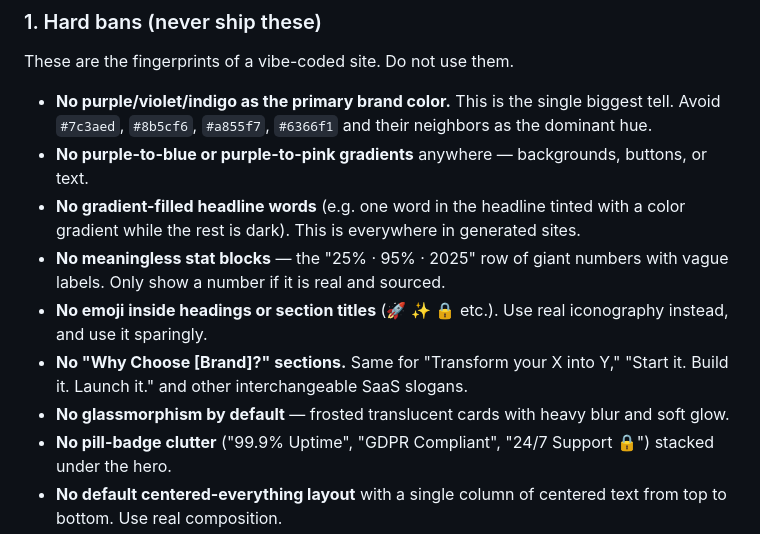
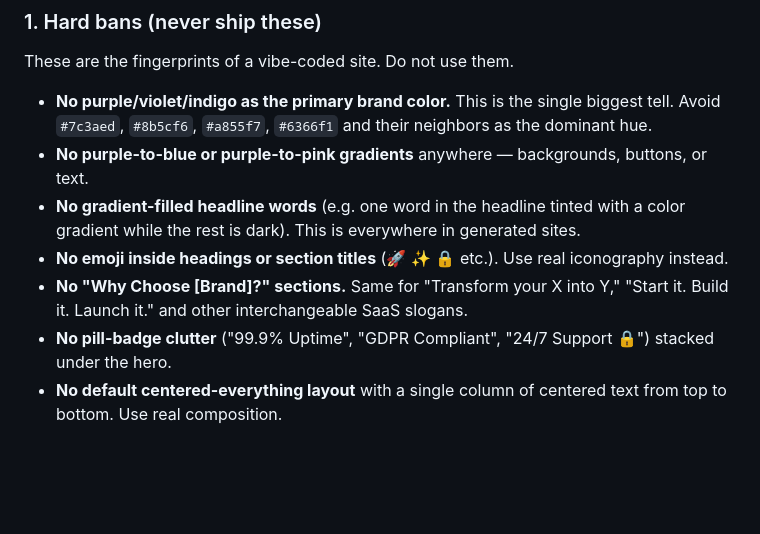
Before and after one commit to garrettwwalker/decision-model-ui-v2, a Markdown page: CLAUDE.md, the part around one of its changes. Rendered like a GitHub page; blank space fills up the shorter version.

```diff
--- a/CLAUDE.md
+++ b/CLAUDE.md
@@ -39,13 +39,9 @@ These are the fingerprints of a vibe-coded site. Do not use them.
 - **No purple-to-blue or purple-to-pink gradients** anywhere — backgrounds, buttons, or text.
 - **No gradient-filled headline words** (e.g. one word in the headline tinted with a
   color gradient while the rest is dark). This is everywhere in generated sites.
-- **No meaningless stat blocks** — the "25% · 95% · 2025" row of giant numbers with vague
-  labels. Only show a number if it is real and sourced.
-- **No emoji inside headings or section titles** (🚀 ✨ 🔒 etc.). Use real iconography instead,
-  and use it sparingly.
+- **No emoji inside headings or section titles** (🚀 ✨ 🔒 etc.). Use real iconography instead.
 - **No "Why Choose [Brand]?" sections.** Same for "Transform your X into Y," "Start it. Build
   it. Launch it." and other interchangeable SaaS slogans.
-- **No glassmorphism by default** — frosted translucent cards with heavy blur and soft glow.
 - **No pill-badge clutter** ("99.9% Uptime", "GDPR Compliant", "24/7 Support 🔒") stacked under
   the hero.
 - **No default centered-everything layout** with a single column of centered text from top to
```
Also changed, not shown: other parts of CLAUDE.md (+5 -18 lines).
